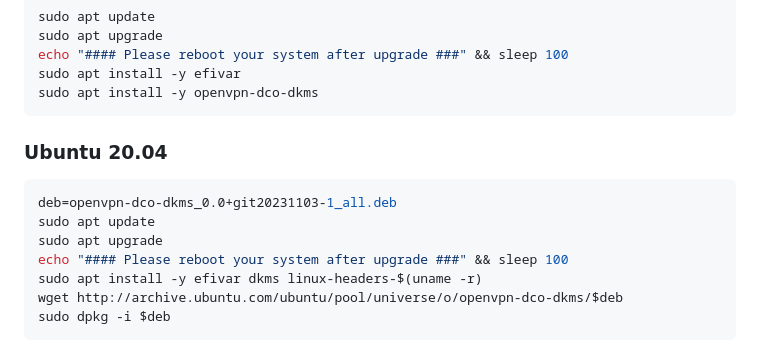
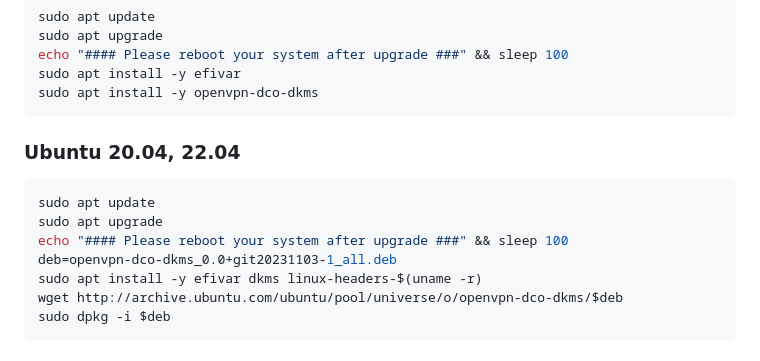
Before and after one commit to nmisha/antizapret-vpn-docker, a Markdown page: README.md, the part around the change. Drawn GitHub-style.

````diff
--- a/README.md
+++ b/README.md
@@ -110,12 +110,12 @@ sudo apt install -y efivar
 sudo apt install -y openvpn-dco-dkms
 ```
 
-### Ubuntu 20.04
+### Ubuntu 20.04, 22.04
 ```bash
-deb=openvpn-dco-dkms_0.0+git20231103-1_all.deb
 sudo apt update
 sudo apt upgrade
 echo "#### Please reboot your system after upgrade ###" && sleep 100
+deb=openvpn-dco-dkms_0.0+git20231103-1_all.deb
 sudo apt install -y efivar dkms linux-headers-$(uname -r)
 wget http://archive.ubuntu.com/ubuntu/pool/universe/o/openvpn-dco-dkms/$deb
 sudo dpkg -i $deb
````
